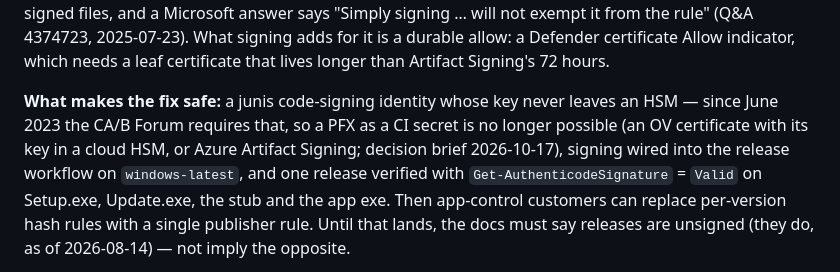
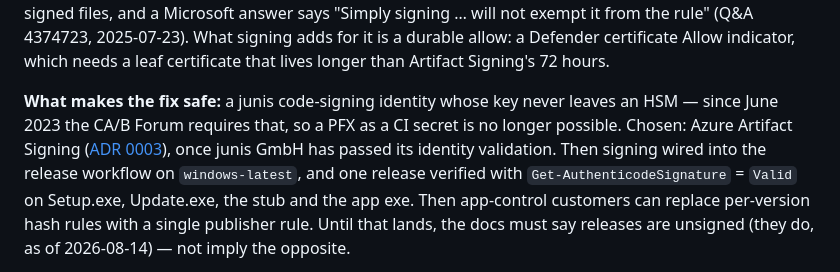
Before and after one commit to junisconsulting/entra-pim-manager, a Markdown page: docs/engineering-backlog.md, the part around the change. Drawn GitHub-style.

```diff
--- a/docs/engineering-backlog.md
+++ b/docs/engineering-backlog.md
@@ -79,9 +79,9 @@ and a Microsoft answer says "Simply signing … will not exempt it from the rule
 which needs a leaf certificate that lives longer than Artifact Signing's 72 hours.
 
 **What makes the fix safe:** a junis code-signing identity whose key never leaves an HSM — since
-June 2023 the CA/B Forum requires that, so a PFX as a CI secret is no longer possible (an OV
-certificate with its key in a cloud HSM, or Azure Artifact Signing; decision brief 2026-10-17),
-signing wired into the release workflow on `windows-latest`, and one release
+June 2023 the CA/B Forum requires that, so a PFX as a CI secret is no longer possible. Chosen:
+Azure Artifact Signing ([ADR 0003](adr/0003-code-signing.md)), once junis GmbH has passed its
+identity validation. Then signing wired into the release workflow on `windows-latest`, and one release
 verified with `Get-AuthenticodeSignature` = `Valid` on Setup.exe, Update.exe, the stub and the app
 exe. Then app-control customers can replace per-version hash rules with a single publisher rule.
 Until that lands, the docs must say releases are unsigned (they do, as of 2026-08-14) — not imply
```
Also changed, not shown: docs/adr/0003-code-signing.md (added, +52 -0 lines).
